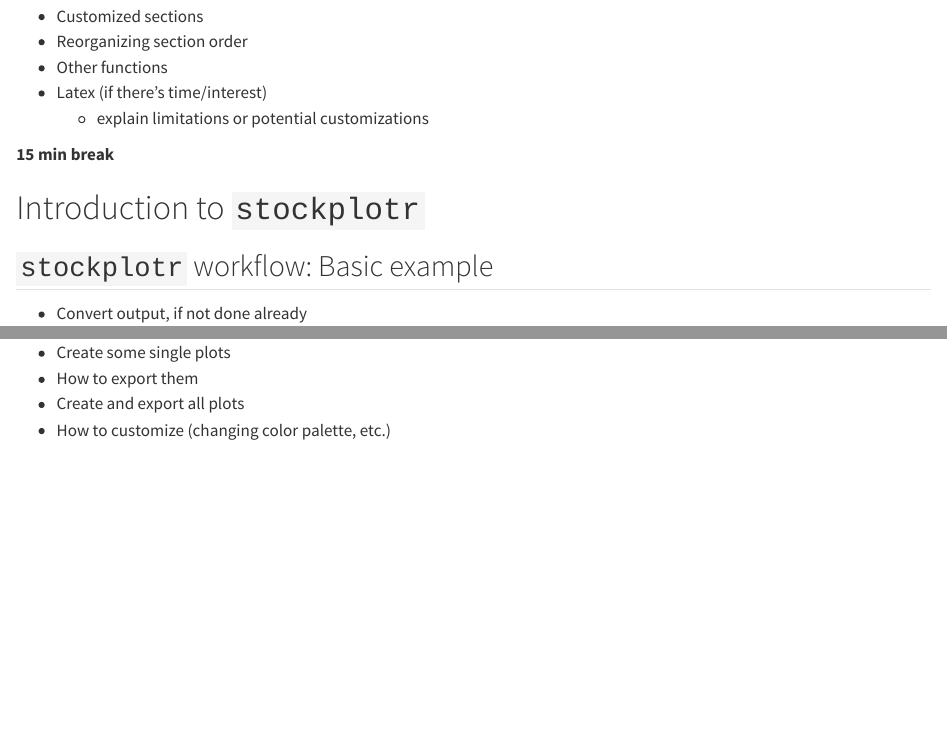
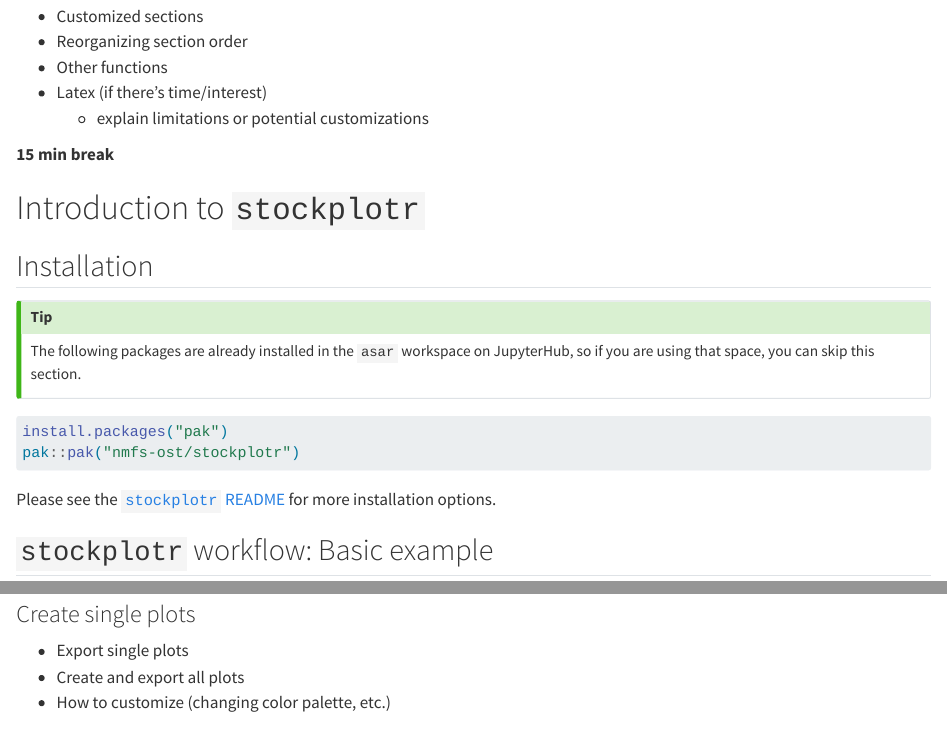
Before and after one commit to nmfs-ost/workflows-workshop, a Quarto document (Curriculum/day_3.qmd): the page in a window 1100 px wide, from 400 px down, and a second part further down, joined at a grey line. Rendered offline with R 4.5, knitr and Pandoc in place of Quarto, with nearby package versions; some code elsewhere in the file could not run offline.

Commit message:
Add install and convert_output() instructions to Day 3 curriculum

````diff
--- a/Curriculum/day_3.qmd
+++ b/Curriculum/day_3.qmd
@@ -27,8 +27,20 @@
 
 # Introduction to `stockplotr`
 
+## Installation
+
+::: {.callout-tip}
+### Tip
+
+The following packages are already installed in the `asar` workspace on JupyterHub, so if you are using that space, you can skip this section.
+:::
+
+```r
+install.packages("pak")
+pak::pak("nmfs-ost/stockplotr")
+```
+
+Please see the [`stockplotr` README](https://github.com/nmfs-ost/stockplotr) for more installation options.
+
 ## `stockplotr` workflow: Basic example
 
-- Convert output, if not done already
-- Create some single plots
-- How to export them
@@ -35,3 +66,8 @@
+### Create single plots
+
+
+
+- Export single plots
 - Create and export all plots
 - How to customize (changing color palette, etc.)
 
````
Also changed, not shown: Curriculum/day_3.qmd (19 more changed lines).
